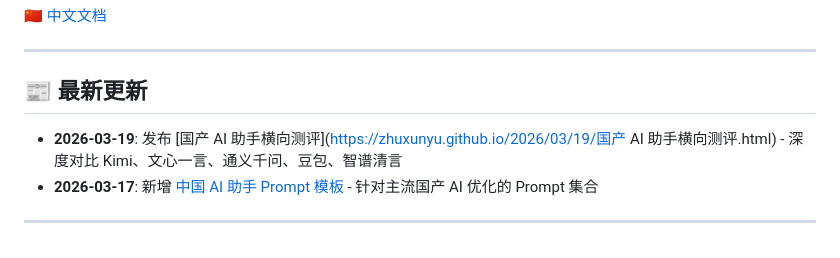
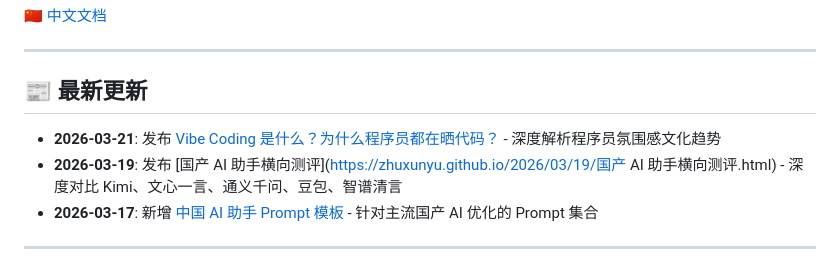
Before and after one commit to zhuxunyu/ai-productivity-toolkit, a Markdown page: README.md, the part around the change. Rendered like a GitHub page.

Commit message:
docs: 更新 README 添加最新博客文章链接 (2026-03-21)
- 添加 Vibe Coding 技术文化文章链接
- 保持最新更新 section 时效性
- 每日文档更新例行任务

```diff
--- a/README.md
+++ b/README.md
@@ -13,6 +13,7 @@
 
 ## 📰 最新更新
 
+- **2026-03-21**: 发布 [Vibe Coding 是什么？为什么程序员都在晒代码？](https://zhuxunyu.github.io/2026/03/21/vibe-coding.html) - 深度解析程序员氛围感文化趋势
 - **2026-03-19**: 发布 [国产 AI 助手横向测评](https://zhuxunyu.github.io/2026/03/19/国产 AI 助手横向测评.html) - 深度对比 Kimi、文心一言、通义千问、豆包、智谱清言
 - **2026-03-17**: 新增 [中国 AI 助手 Prompt 模板](templates/chinese-ai-assistants-prompts.md) - 针对主流国产 AI 优化的 Prompt 集合
 
```
